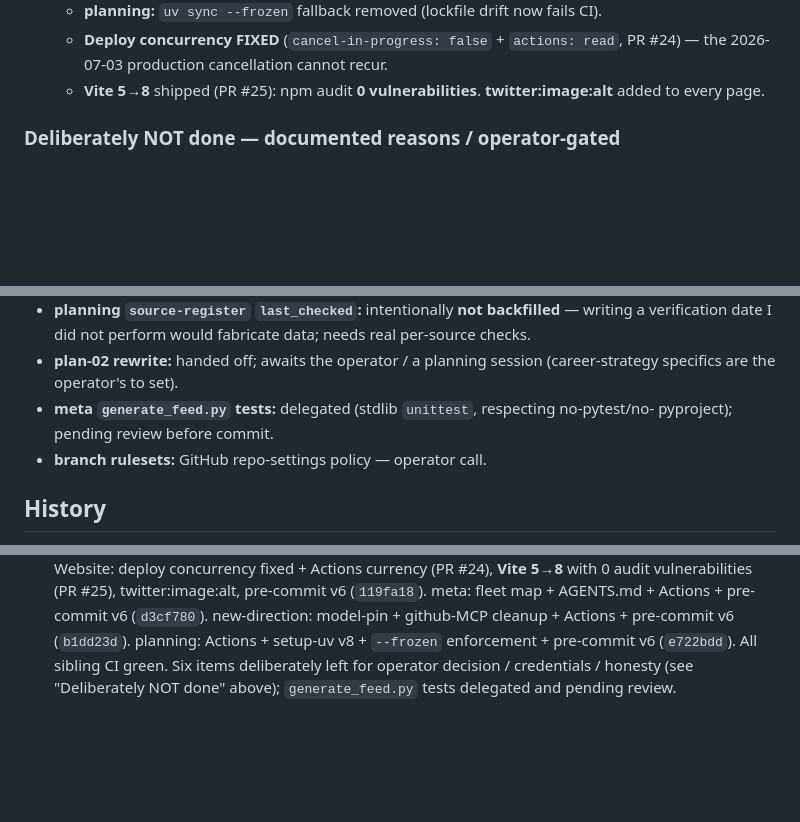
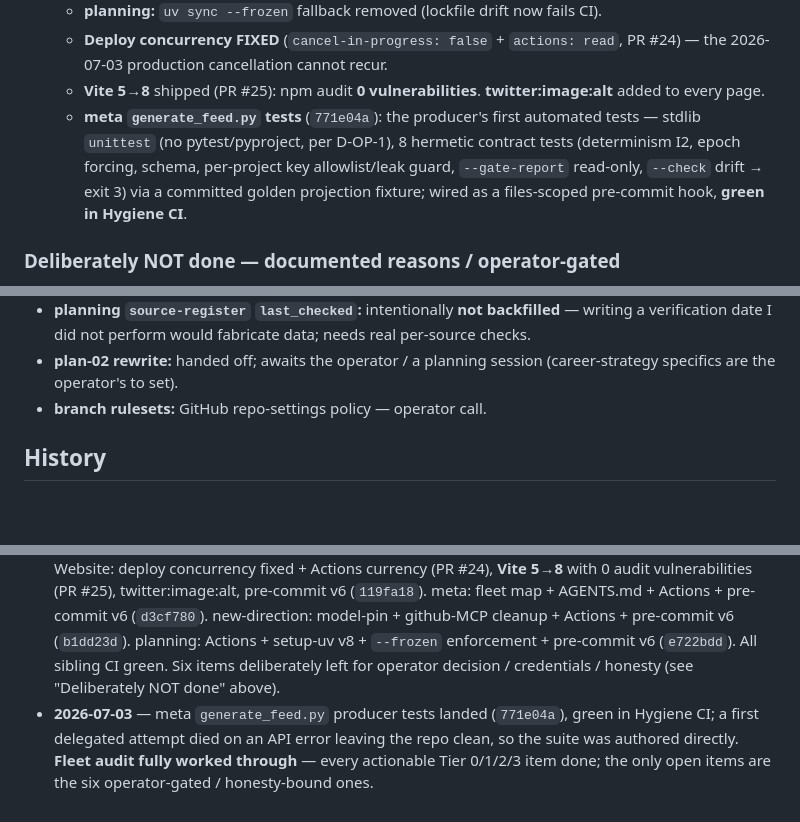
Before and after one commit to verlyn13/verlyn13.github.io, a Markdown page: docs/fleet-coordination-2026-07-02.md, 3 parts joined by grey strips. GitHub-like rendering; blank space fills up the shorter version.

Commit message:
docs(coordination): generate_feed.py tests landed; fleet audit fully worked through
Every actionable Tier 0/1/2/3 item complete across the fleet; remaining open
items are the six operator-gated / honesty-bound ones. Docs-only.

```diff
--- a/docs/fleet-coordination-2026-07-02.md
+++ b/docs/fleet-coordination-2026-07-02.md
@@ -144,6 +144,11 @@ recurring methods" line populates from `portfolio{}`).
     the 2026-07-03 production cancellation cannot recur.
   - **Vite 5→8** shipped (PR #25): npm audit **0 vulnerabilities**. **twitter:image:alt**
     added to every page.
+  - **meta `generate_feed.py` tests** (`771e04a`): the producer's first automated tests —
+    stdlib `unittest` (no pytest/pyproject, per D-OP-1), 8 hermetic contract tests
+    (determinism I2, epoch forcing, schema, per-project key allowlist/leak guard,
+    `--gate-report` read-only, `--check` drift → exit 3) via a committed golden projection
+    fixture; wired as a files-scoped pre-commit hook, **green in Hygiene CI**.
 
 ### Deliberately NOT done — documented reasons / operator-gated
 
@@ -160,8 +165,6 @@ recurring methods" line populates from `portfolio{}`).
   verification date I did not perform would fabricate data; needs real per-source checks.
 - **plan-02 rewrite:** handed off; awaits the operator / a planning session (career-strategy
   specifics are the operator's to set).
-- **meta `generate_feed.py` tests:** delegated (stdlib `unittest`, respecting no-pytest/no-
-  pyproject); pending review before commit.
 - **branch rulesets:** GitHub repo-settings policy — operator call.
 
 ## History
@@ -199,5 +202,8 @@ recurring methods" line populates from `portfolio{}`).
   map + AGENTS.md + Actions + pre-commit v6 (`d3cf780`). new-direction: model-pin + github-MCP
   cleanup + Actions + pre-commit v6 (`b1dd23d`). planning: Actions + setup-uv v8 + `--frozen`
   enforcement + pre-commit v6 (`e722bdd`). All sibling CI green. Six items deliberately left
-  for operator decision / credentials / honesty (see "Deliberately NOT done" above);
-  `generate_feed.py` tests delegated and pending review.
+  for operator decision / credentials / honesty (see "Deliberately NOT done" above).
+- **2026-07-03** — meta `generate_feed.py` producer tests landed (`771e04a`), green in
+  Hygiene CI; a first delegated attempt died on an API error leaving the repo clean, so the
+  suite was authored directly. **Fleet audit fully worked through** — every actionable Tier
+  0/1/2/3 item done; the only open items are the six operator-gated / honesty-bound ones.
```
